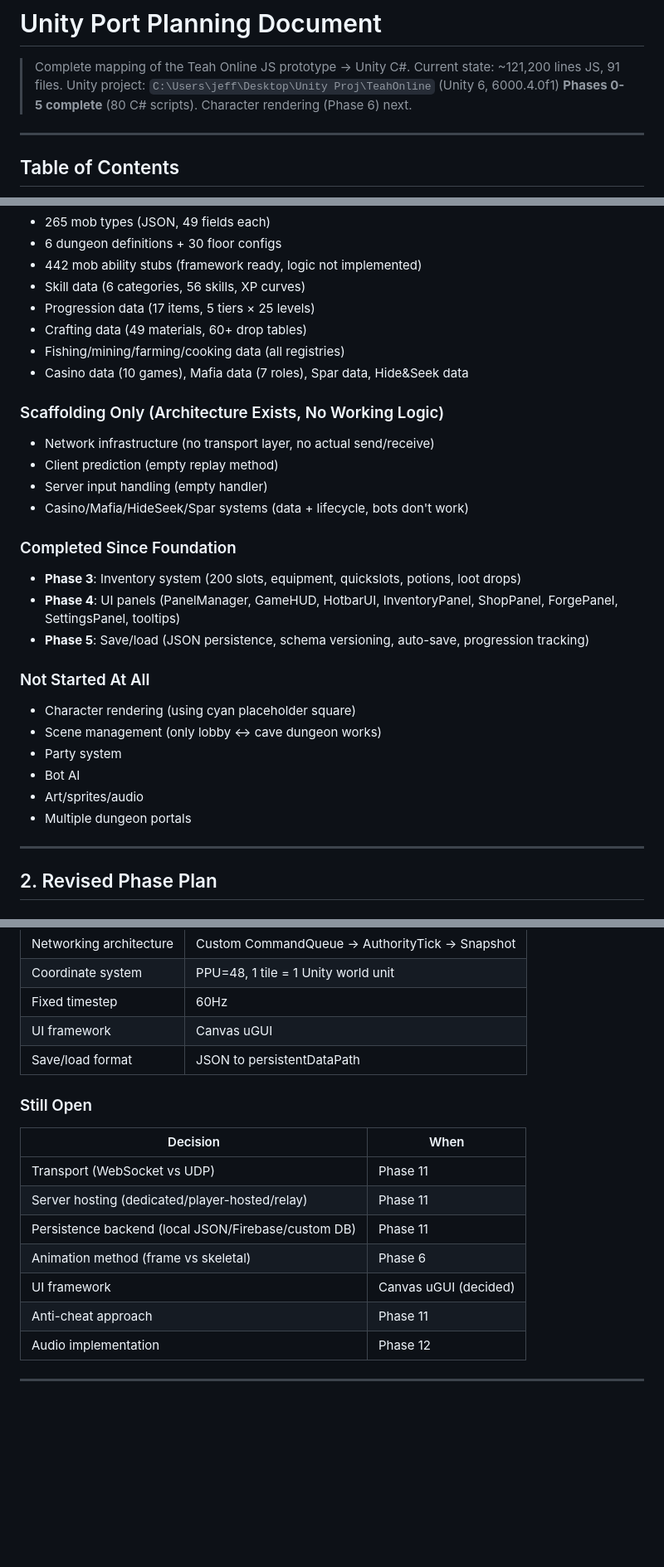
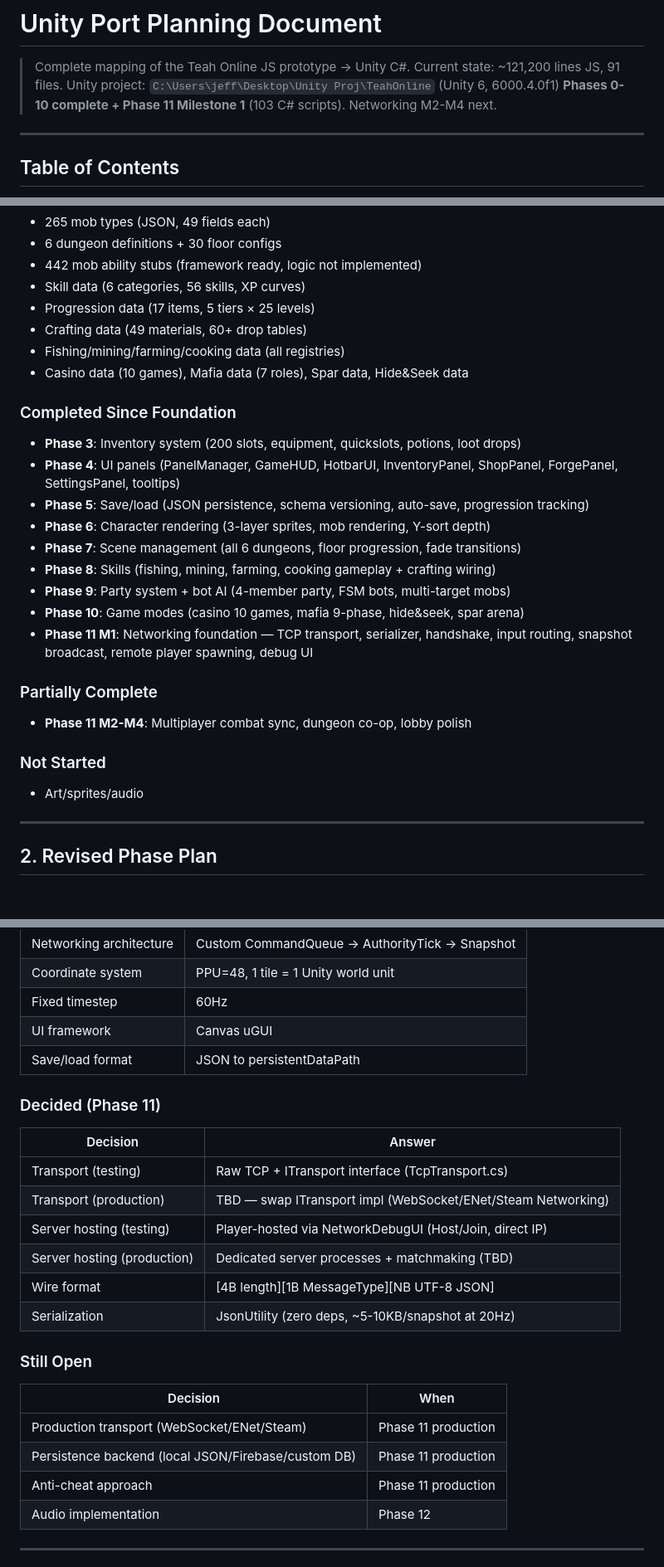
Before and after one commit to 2dteahonline/Teah-Online, a Markdown page: docs/unity-port-plan.md, 3 parts joined by grey strips. Shown at 83% size. Drawn GitHub-style; blank space fills up the shorter version.

```diff
--- a/docs/unity-port-plan.md
+++ b/docs/unity-port-plan.md
@@ -3,7 +3,7 @@
 > Complete mapping of the Teah Online JS prototype → Unity C#.
 > Current state: ~121,200 lines JS, 91 files.
 > Unity project: `C:\Users\jeff\Desktop\Unity Proj\TeahOnline` (Unity 6, 6000.4.0f1)
-> **Phases 0-5 complete** (80 C# scripts). Character rendering (Phase 6) next.
+> **Phases 0-10 complete + Phase 11 Milestone 1** (103 C# scripts). Networking M2-M4 next.
 
 ---
 
@@ -49,24 +49,22 @@
 - Fishing/mining/farming/cooking data (all registries)
 - Casino data (10 games), Mafia data (7 roles), Spar data, Hide&Seek data
 
-### Scaffolding Only (Architecture Exists, No Working Logic)
-- Network infrastructure (no transport layer, no actual send/receive)
-- Client prediction (empty replay method)
-- Server input handling (empty handler)
-- Casino/Mafia/HideSeek/Spar systems (data + lifecycle, bots don't work)
-
 ### Completed Since Foundation
 - **Phase 3**: Inventory system (200 slots, equipment, quickslots, potions, loot drops)
 - **Phase 4**: UI panels (PanelManager, GameHUD, HotbarUI, InventoryPanel, ShopPanel, ForgePanel, SettingsPanel, tooltips)
 - **Phase 5**: Save/load (JSON persistence, schema versioning, auto-save, progression tracking)
+- **Phase 6**: Character rendering (3-layer sprites, mob rendering, Y-sort depth)
+- **Phase 7**: Scene management (all 6 dungeons, floor progression, fade transitions)
+- **Phase 8**: Skills (fishing, mining, farming, cooking gameplay + crafting wiring)
+- **Phase 9**: Party system + bot AI (4-member party, FSM bots, multi-target mobs)
+- **Phase 10**: Game modes (casino 10 games, mafia 9-phase, hide&seek, spar arena)
+- **Phase 11 M1**: Networking foundation — TCP transport, serializer, handshake, input routing, snapshot broadcast, remote player spawning, debug UI
 
-### Not Started At All
-- Character rendering (using cyan placeholder square)
-- Scene management (only lobby ↔ cave dungeon works)
-- Party system
-- Bot AI
+### Partially Complete
+- **Phase 11 M2-M4**: Multiplayer combat sync, dungeon co-op, lobby polish
+
+### Not Started
 - Art/sprites/audio
-- Multiple dungeon portals
 
 ---
 
@@ -512,15 +574,22 @@ The JS codebase has full networking-ready architecture:
 | UI framework | Canvas uGUI |
 | Save/load format | JSON to persistentDataPath |
 
+### Decided (Phase 11)
+| Decision | Answer |
+|----------|--------|
+| Transport (testing) | Raw TCP + ITransport interface (TcpTransport.cs) |
+| Transport (production) | TBD — swap ITransport impl (WebSocket/ENet/Steam Networking) |
+| Server hosting (testing) | Player-hosted via NetworkDebugUI (Host/Join, direct IP) |
+| Server hosting (production) | Dedicated server processes + matchmaking (TBD) |
+| Wire format | [4B length][1B MessageType][NB UTF-8 JSON] |
+| Serialization | JsonUtility (zero deps, ~5-10KB/snapshot at 20Hz) |
+
 ### Still Open
 | Decision | When |
 |----------|------|
-| Transport (WebSocket vs UDP) | Phase 11 |
-| Server hosting (dedicated/player-hosted/relay) | Phase 11 |
-| Persistence backend (local JSON/Firebase/custom DB) | Phase 11 |
-| Animation method (frame vs skeletal) | Phase 6 |
-| UI framework | Canvas uGUI (decided) |
-| Anti-cheat approach | Phase 11 |
+| Production transport (WebSocket/ENet/Steam) | Phase 11 production |
+| Persistence backend (local JSON/Firebase/custom DB) | Phase 11 production |
+| Anti-cheat approach | Phase 11 production |
 | Audio implementation | Phase 12 |
 
 ---
```
Also changed, not shown: other parts of docs/unity-port-plan.md (+109 -45 lines).
